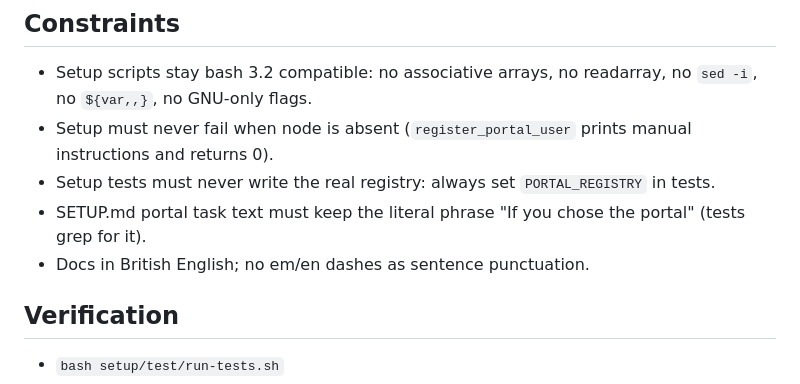
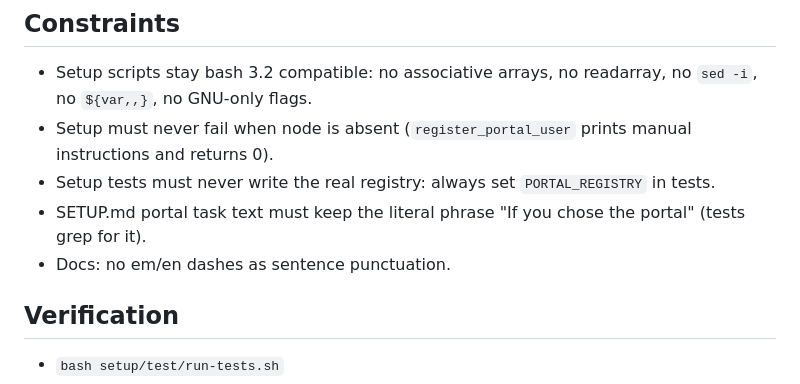
Before and after one commit to spacetimejam/j4, a Markdown page: CLAUDE.md, the part around one of its changes. Rendered like a GitHub page.

```diff
--- a/CLAUDE.md
+++ b/CLAUDE.md
@@ -38,7 +41,7 @@ A kit for running AI-assisted job searches. The repo (the "kit checkout") holds
 - Setup must never fail when node is absent (`register_portal_user` prints manual instructions and returns 0).
 - Setup tests must never write the real registry: always set `PORTAL_REGISTRY` in tests.
 - SETUP.md portal task text must keep the literal phrase "If you chose the portal" (tests grep for it).
-- Docs in British English; no em/en dashes as sentence punctuation.
+- Docs: no em/en dashes as sentence punctuation.
 
 ## Verification
 
```
Also changed, not shown: other parts of CLAUDE.md (+3 -0 lines).
